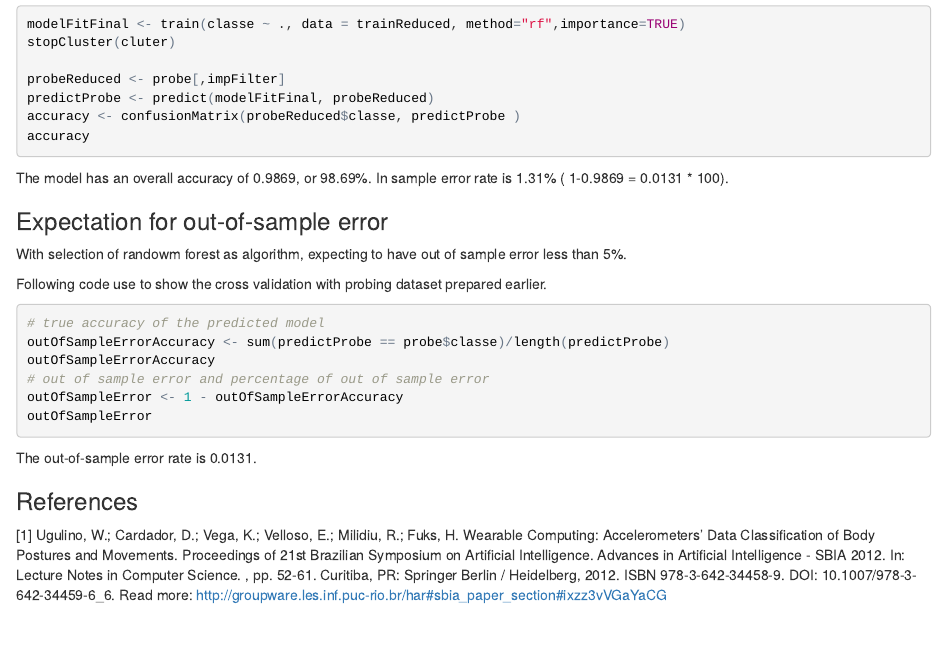
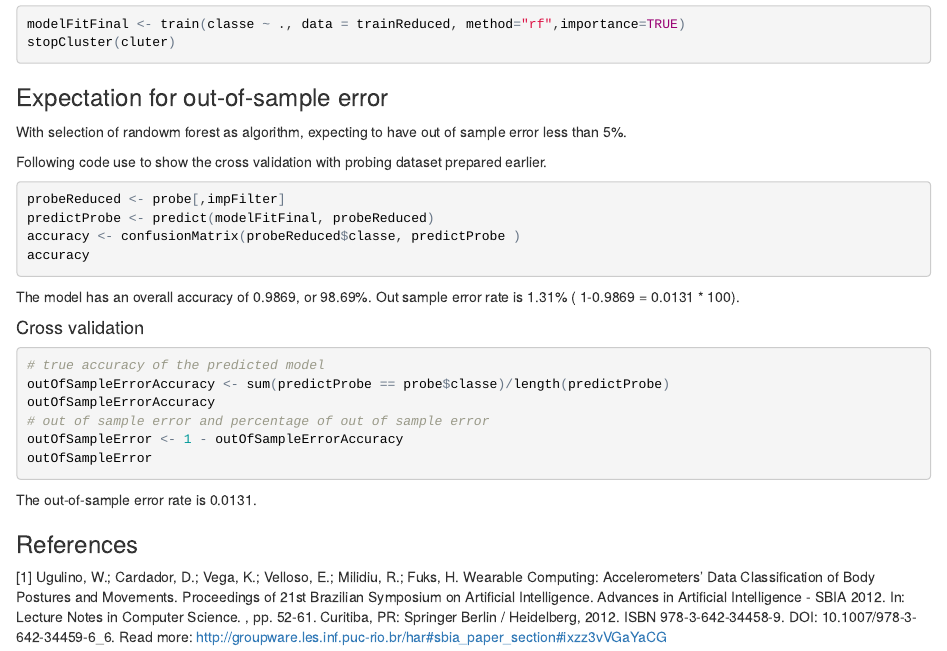
Before and after one commit to neocklee/PracticalMachineLearning, an R Markdown document (Module8-Project.RMD): the page in a window 1100 px wide, from 1880 px down. The pictures show the output file Module8-Project.html that the author committed with the source, opened offline.

Commit message:
add final commit

````diff
--- a/Module8-Project.RMD
+++ b/Module8-Project.RMD
@@ -103,20 +104,23 @@ trainReduced <- train[,impFilter]
 ```{r, eval=FALSE}
 modelFitFinal <- train(classe ~ ., data = trainReduced, method="rf",importance=TRUE)
 stopCluster(cluter)
+```
 
+### Expectation for out-of-sample error
+With selection of randowm forest as algorithm, expecting to have out of sample error less than 5%.
+
+Following code use to show the cross validation with probing dataset prepared earlier.
+
+```{r, eval=FALSE}
 probeReduced <- probe[,impFilter]
 predictProbe <- predict(modelFitFinal, probeReduced)
 accuracy <- confusionMatrix(probeReduced$classe, predictProbe )
 accuracy
 ```
+The model has an overall accuracy of 0.9869, or 98.69%.
+Out sample error rate is 1.31% ( 1-0.9869 = 0.0131 * 100).
 
-The model has an overall accuracy of 0.9869, or 98.69%.
-In sample error rate is 1.31% ( 1-0.9869 = 0.0131 * 100).
-
-### Expectation for out-of-sample error
-With selection of randowm forest as algorithm, expecting to have out of sample error less than 5%.
-
-Following code use to show the cross validation with probing dataset prepared earlier.
+#### Cross validation
 
 ```{r, eval=FALSE}
 # true accuracy of the predicted model
````
Also changed, not shown: Module8-Project.html, Module8-Project.md, Module8-Project.RMD (1 more changed lines).
